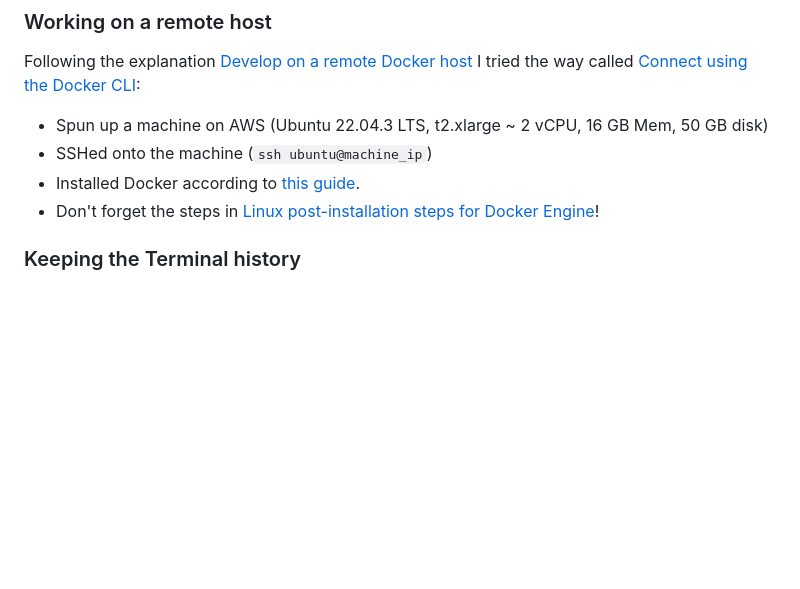
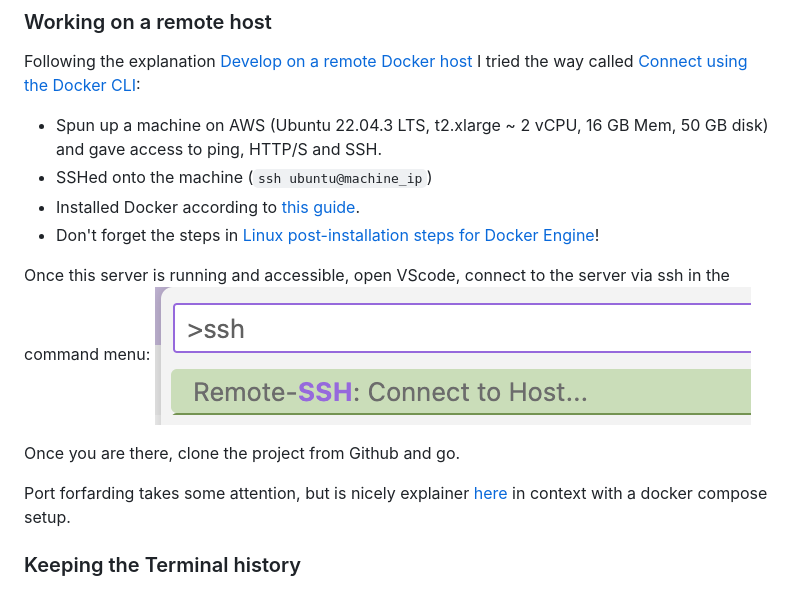
Before and after one commit to tillg/linkedin_post_scraper, a Markdown page: readme.md, the part around the change. GitHub-like rendering; pictures changed too: image.png (added); blank space fills up the shorter version.

Commit message:
Added port forwarding

```diff
--- a/readme.md
+++ b/readme.md
@@ -18,10 +18,17 @@ In order to start the environment, open `VScode` and start it in the container.
 
 Following the explanation [Develop on a remote Docker host](https://code.visualstudio.com/remote/advancedcontainers/develop-remote-host) I tried the way called [Connect using the Docker CLI](https://code.visualstudio.com/remote/advancedcontainers/develop-remote-host#_connect-using-the-docker-cli):
 
-* Spun up a machine on AWS (Ubuntu 22.04.3 LTS, t2.xlarge ~ 2 vCPU, 16 GB Mem, 50 GB disk)
+* Spun up a machine on AWS (Ubuntu 22.04.3 LTS, t2.xlarge ~ 2 vCPU, 16 GB Mem, 50 GB disk) and gave access to ping, HTTP/S and SSH.
 * SSHed onto the machine (`ssh ubuntu@machine_ip`)
 * Installed Docker according to [this guide](https://docs.docker.com/engine/install/ubuntu/).
 * Don't forget the steps in [Linux post-installation steps for Docker Engine](https://docs.docker.com/engine/install/linux-postinstall/)!
+
+Once this server is running and accessible, open VScode, connect to the server via ssh in the command menu:
+![Alt text](image.png)
+
+Once you are there, clone the project from Github and go.
+
+Port forfarding takes some attention, but is nicely explainer [here](https://www.heissenberger.at/en/blog/devcontainer-forward-ports-composer/) in context with a docker compose setup.
 
 ### Keeping the Terminal history
 
```
Also changed, not shown: 1 other file.
